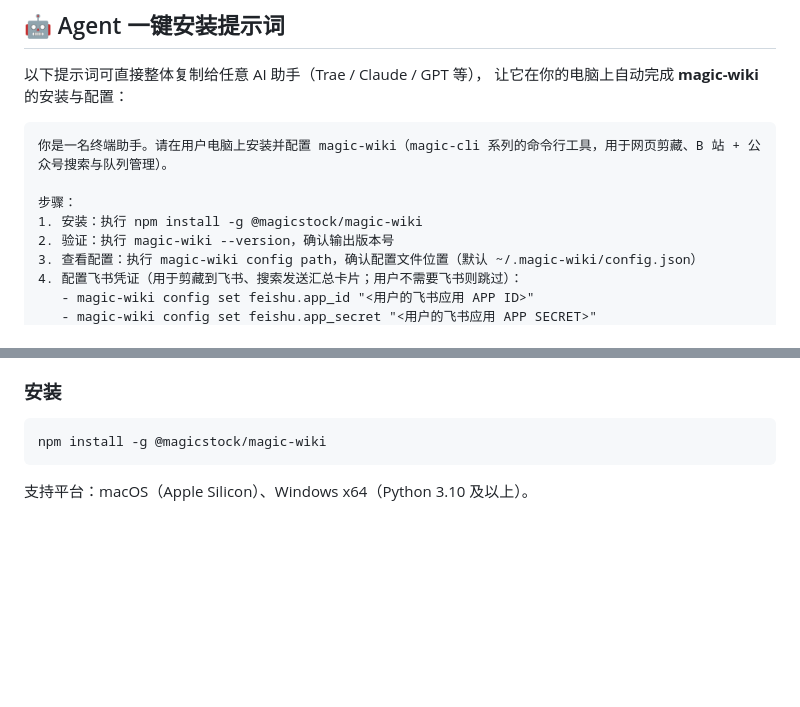
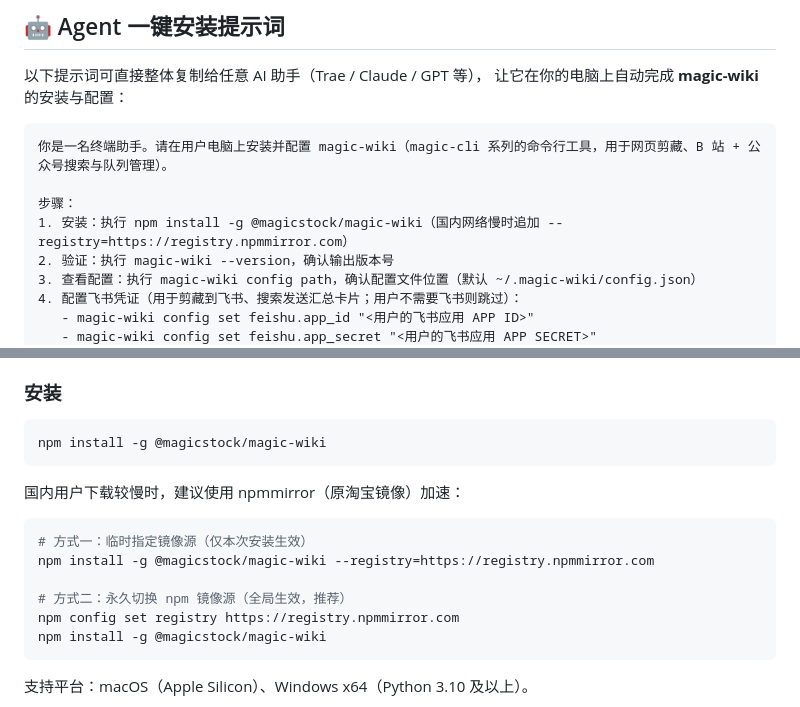
Before and after one commit to javacn/magic-cli, a Markdown page: README.md, 2 parts joined by grey strips. Rendered like a GitHub page; blank space fills up the shorter version.

Commit message:
docs: add cn npm mirror for install

````diff
--- a/README.md
+++ b/README.md
@@ -13,7 +13,7 @@
 你是一名终端助手。请在用户电脑上安装并配置 magic-wiki（magic-cli 系列的命令行工具，用于网页剪藏、B 站 + 公众号搜索与队列管理）。
 
 步骤：
-1. 安装：执行 npm install -g @magicstock/magic-wiki
+1. 安装：执行 npm install -g @magicstock/magic-wiki（国内网络慢时追加 --registry=https://registry.npmmirror.com）
 2. 验证：执行 magic-wiki --version，确认输出版本号
 3. 查看配置：执行 magic-wiki config path，确认配置文件位置（默认 ~/.magic-wiki/config.json）
 4. 配置飞书凭证（用于剪藏到飞书、搜索发送汇总卡片；用户不需要飞书则跳过）：
@@ -70,6 +70,17 @@
 ### 安装
 
 ```bash
+npm install -g @magicstock/magic-wiki
+```
+
+国内用户下载较慢时，建议使用 npmmirror（原淘宝镜像）加速：
+
+```bash
+# 方式一：临时指定镜像源（仅本次安装生效）
+npm install -g @magicstock/magic-wiki --registry=https://registry.npmmirror.com
+
+# 方式二：永久切换 npm 镜像源（全局生效，推荐）
+npm config set registry https://registry.npmmirror.com
 npm install -g @magicstock/magic-wiki
 ```
 
````
